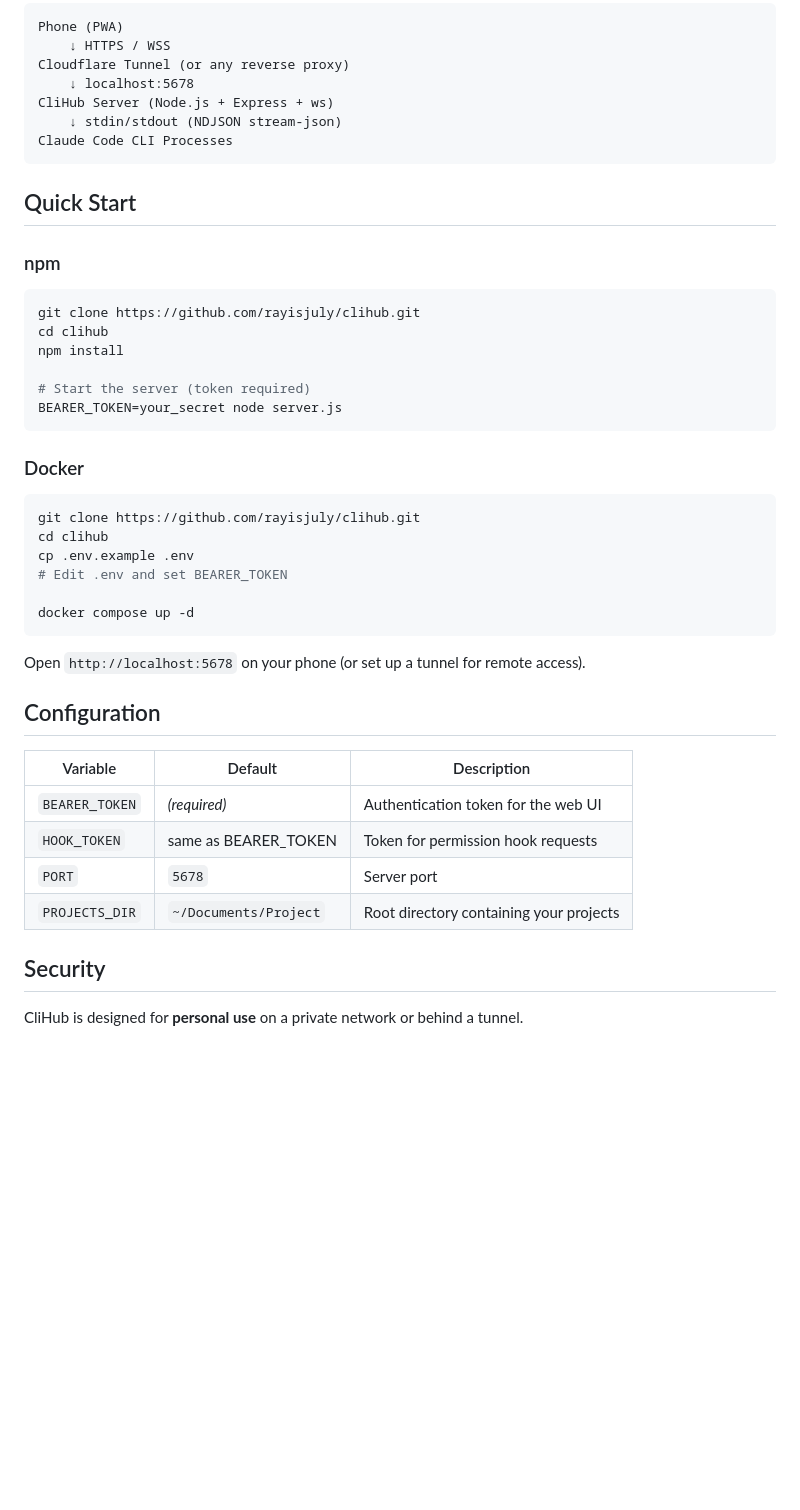
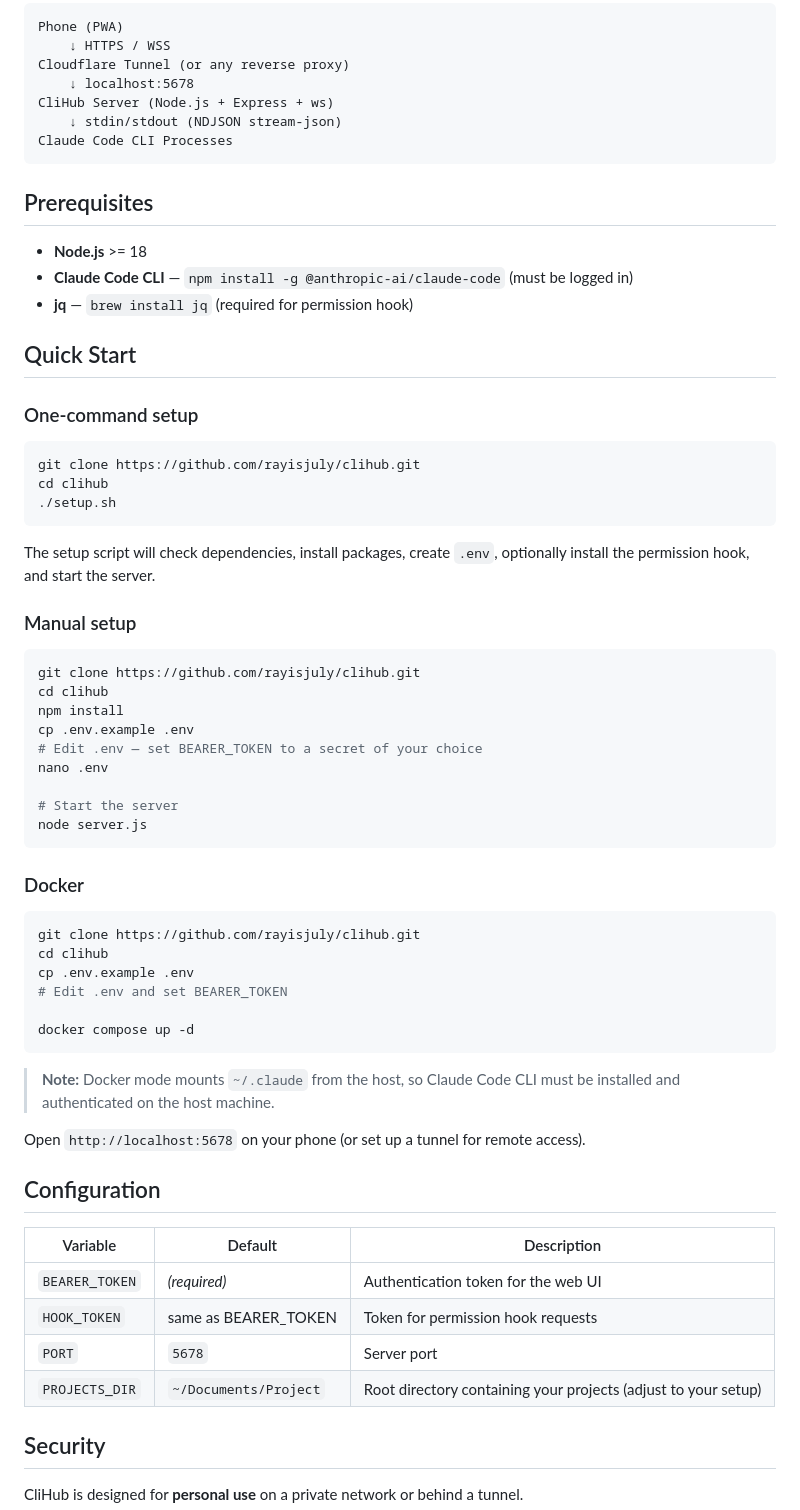
Before and after one commit to rayisjuly/clihub, a Markdown page: README.md, the part around one of its changes. Rendered like a GitHub page; blank space fills up the shorter version.

Commit message:
docs: update README with prerequisites and setup improvements

````diff
--- a/README.md
+++ b/README.md
@@ -28,17 +28,36 @@ CliHub Server (Node.js + Express + ws)
 Claude Code CLI Processes
 ```
 
+## Prerequisites
+
+- **Node.js** >= 18
+- **Claude Code CLI** — `npm install -g @anthropic-ai/claude-code` (must be logged in)
+- **jq** — `brew install jq` (required for permission hook)
+
 ## Quick Start
 
-### npm
+### One-command setup
+
+```bash
+git clone https://github.com/rayisjuly/clihub.git
+cd clihub
+./setup.sh
+```
+
+The setup script will check dependencies, install packages, create `.env`, optionally install the permission hook, and start the server.
+
+### Manual setup
 
 ```bash
 git clone https://github.com/rayisjuly/clihub.git
 cd clihub
 npm install
+cp .env.example .env
+# Edit .env — set BEARER_TOKEN to a secret of your choice
+nano .env
 
-# Start the server (token required)
-BEARER_TOKEN=your_secret node server.js
+# Start the server
+node server.js
 ```
 
 ### Docker
@@ -52,6 +71,8 @@ cp .env.example .env
 docker compose up -d
 ```
 
+> **Note:** Docker mode mounts `~/.claude` from the host, so Claude Code CLI must be installed and authenticated on the host machine.
+
 Open `http://localhost:5678` on your phone (or set up a tunnel for remote access).
 
 ## Configuration
@@ -61,7 +82,7 @@ Open `http://localhost:5678` on your phone (or set up a tunnel for remote access
 | `BEARER_TOKEN` | *(required)* | Authentication token for the web UI |
 | `HOOK_TOKEN` | same as BEARER_TOKEN | Token for permission hook requests |
 | `PORT` | `5678` | Server port |
-| `PROJECTS_DIR` | `~/Documents/Project` | Root directory containing your projects |
+| `PROJECTS_DIR` | `~/Documents/Project` | Root directory containing your projects (adjust to your setup) |
 
 ## Security
 
````
Also changed, not shown: other parts of README.md (+9 -5 lines).
